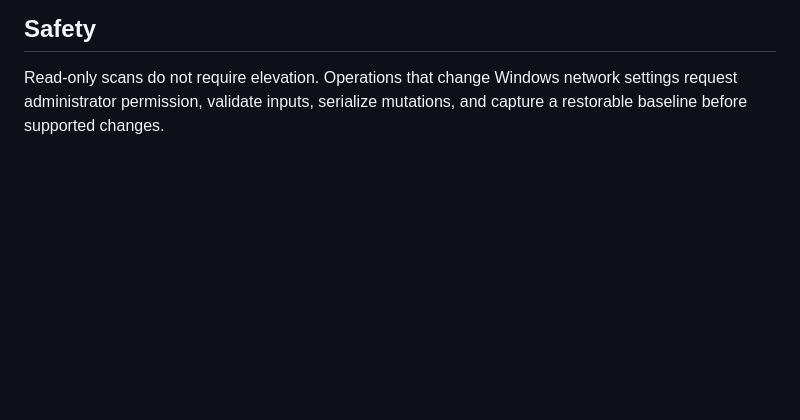
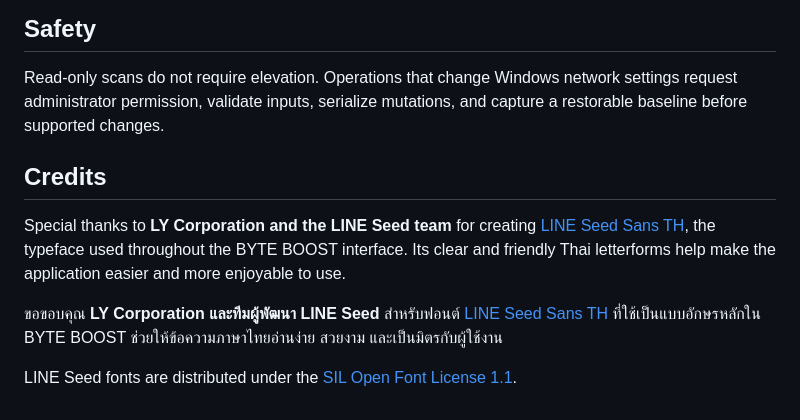
Before and after one commit to Byte-max-TH/Byte-Boostup-Network, a Markdown page: README.md, the part around the change. Rendered like a GitHub page; blank space fills up the shorter version.

Commit message:
Credit LINE Seed Sans TH typeface

```diff
--- a/README.md
+++ b/README.md
@@ -65,3 +65,11 @@ Network-changing operations require administrator permission. BYTE BOOST saves a
 ## Safety
 
 Read-only scans do not require elevation. Operations that change Windows network settings request administrator permission, validate inputs, serialize mutations, and capture a restorable baseline before supported changes.
+
+## Credits
+
+Special thanks to **LY Corporation and the LINE Seed team** for creating [LINE Seed Sans TH](https://seed.line.me/index_th.html), the typeface used throughout the BYTE BOOST interface. Its clear and friendly Thai letterforms help make the application easier and more enjoyable to use.
+
+ขอขอบคุณ **LY Corporation และทีมผู้พัฒนา LINE Seed** สำหรับฟอนต์ [LINE Seed Sans TH](https://seed.line.me/index_th.html) ที่ใช้เป็นแบบอักษรหลักใน BYTE BOOST ช่วยให้ข้อความภาษาไทยอ่านง่าย สวยงาม และเป็นมิตรกับผู้ใช้งาน
+
+LINE Seed fonts are distributed under the [SIL Open Font License 1.1](https://openfontlicense.org/).
```
